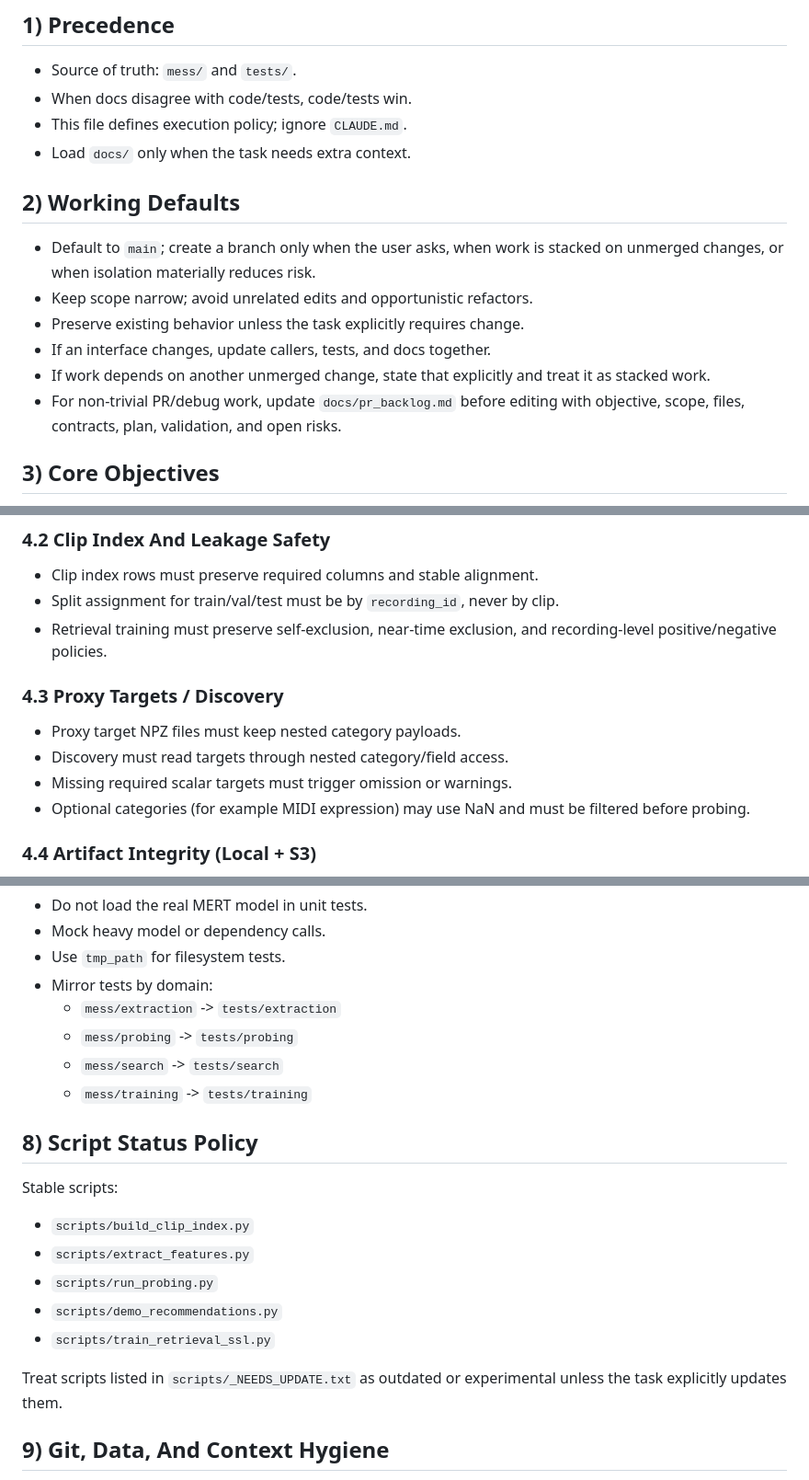
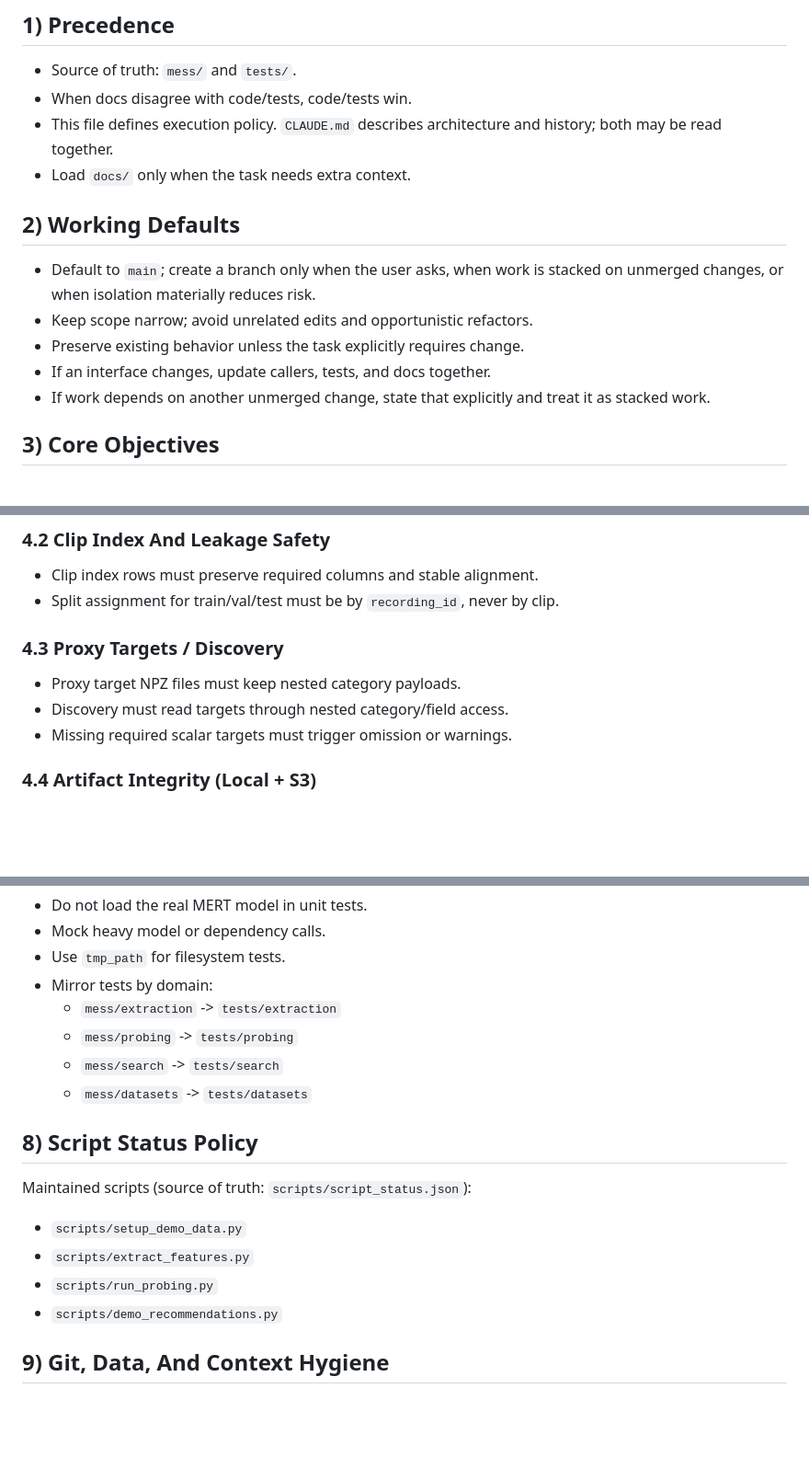
Before and after one commit to jacobbies/mess-ai, a Markdown page: AGENTS.md, 3 parts joined by grey strips. Shown at 92% size. Rendered like a GitHub page; blank space fills up the shorter version.

```diff
--- a/AGENTS.md
+++ b/AGENTS.md
@@ -6,7 +6,7 @@ This file defines repo-local execution policy. Use it for workflow rules and har
 
 - Source of truth: `mess/` and `tests/`.
 - When docs disagree with code/tests, code/tests win.
-- This file defines execution policy; ignore `CLAUDE.md`.
+- This file defines execution policy. `CLAUDE.md` describes architecture and history; both may be read together.
 - Load `docs/` only when the task needs extra context.
 
 ## 2) Working Defaults
@@ -16,7 +16,6 @@ This file defines repo-local execution policy. Use it for workflow rules and har
 - Preserve existing behavior unless the task explicitly requires change.
 - If an interface changes, update callers, tests, and docs together.
 - If work depends on another unmerged change, state that explicitly and treat it as stacked work.
-- For non-trivial PR/debug work, update `docs/pr_backlog.md` before editing with objective, scope, files, contracts, plan, validation, and open risks.
 
 ## 3) Core Objectives
 
@@ -40,14 +39,12 @@ This file defines repo-local execution policy. Use it for workflow rules and har
 
 - Clip index rows must preserve required columns and stable alignment.
 - Split assignment for train/val/test must be by `recording_id`, never by clip.
-- Retrieval training must preserve self-exclusion, near-time exclusion, and recording-level positive/negative policies.
 
 ### 4.3 Proxy Targets / Discovery
 
 - Proxy target NPZ files must keep nested category payloads.
 - Discovery must read targets through nested category/field access.
 - Missing required scalar targets must trigger omission or warnings.
-- Optional categories (for example MIDI expression) may use NaN and must be filtered before probing.
 
 ### 4.4 Artifact Integrity (Local + S3)
 
@@ -90,18 +86,15 @@ Scope checks to touched modules when appropriate.
   - `mess/extraction` -> `tests/extraction`
   - `mess/probing` -> `tests/probing`
   - `mess/search` -> `tests/search`
-  - `mess/training` -> `tests/training`
+  - `mess/datasets` -> `tests/datasets`
 
 ## 8) Script Status Policy
 
-Stable scripts:
-- `scripts/build_clip_index.py`
+Maintained scripts (source of truth: `scripts/script_status.json`):
+- `scripts/setup_demo_data.py`
 - `scripts/extract_features.py`
 - `scripts/run_probing.py`
 - `scripts/demo_recommendations.py`
-- `scripts/train_retrieval_ssl.py`
-
-Treat scripts listed in `scripts/_NEEDS_UPDATE.txt` as outdated or experimental unless the task explicitly updates them.
 
 ## 9) Git, Data, And Context Hygiene
 
```
Also changed, not shown: other parts of AGENTS.md (+0 -1 lines), CLAUDE.md (+6 -2 lines), README.md (+5 -3 lines).
